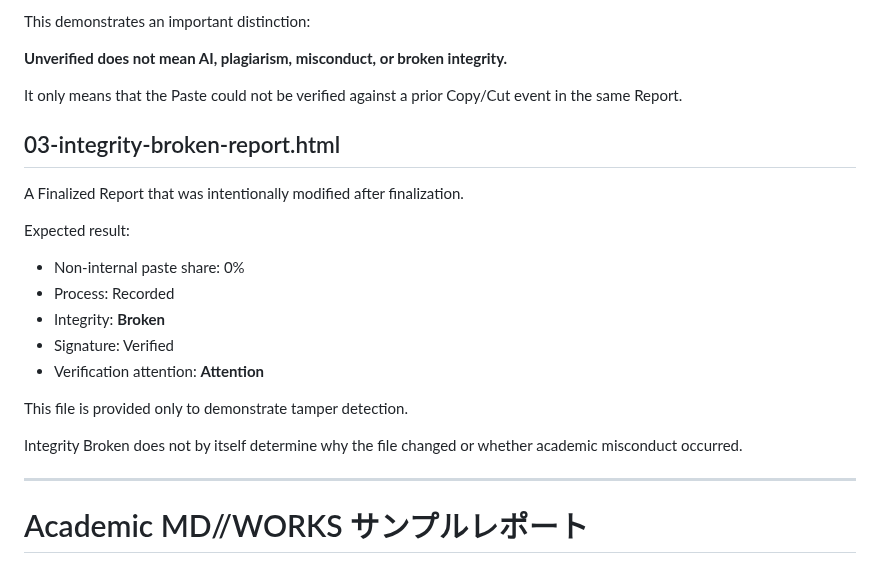
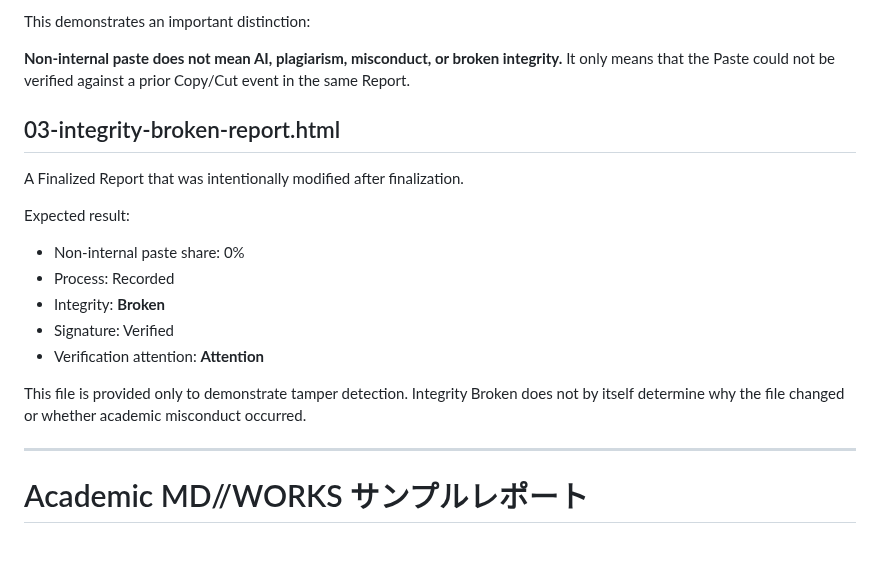
Before and after one commit to HKJPN/MD-WORKS-PROVENANCE, a Markdown page: samples/README.md, the part around the change. Rendered like a GitHub page.

Commit message:
Revise verification and integrity explanations
Clarify terms related to verification and integrity in README.

```diff
--- a/samples/README.md
+++ b/samples/README.md
@@ -37,9 +37,7 @@ Expected result:
 
 This demonstrates an important distinction:
 
-**Unverified does not mean AI, plagiarism, misconduct, or broken integrity.**
-
-It only means that the Paste could not be verified against a prior Copy/Cut event in the same Report.
+**Non-internal paste does not mean AI, plagiarism, misconduct, or broken integrity.** It only means that the Paste could not be verified against a prior Copy/Cut event in the same Report.
 
 ## 03-integrity-broken-report.html
 
@@ -53,9 +51,7 @@ Expected result:
 - Signature: Verified
 - Verification attention: **Attention**
 
-This file is provided only to demonstrate tamper detection.
-
-Integrity Broken does not by itself determine why the file changed or whether academic misconduct occurred.
+This file is provided only to demonstrate tamper detection. Integrity Broken does not by itself determine why the file changed or whether academic misconduct occurred.
 
 ---
 
```
